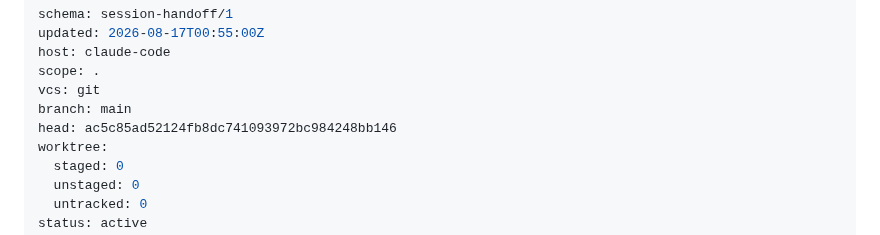
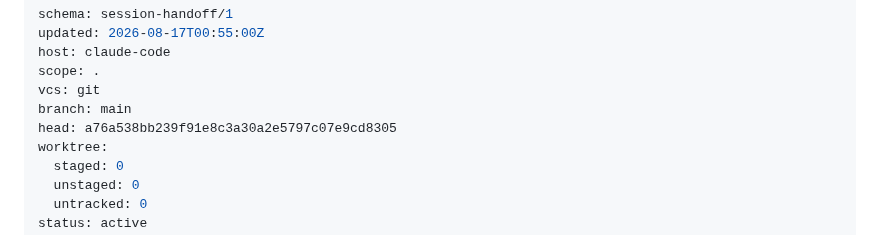
Before and after one commit to zf6fm64s8j-bit/elliebfit-site, a Markdown page: HANDOFF.md, the part around the change. Rendered like a GitHub page.

Commit message:
Stamp handoff head

```diff
--- a/HANDOFF.md
+++ b/HANDOFF.md
@@ -5,7 +5,7 @@ host: claude-code
 scope: .
 vcs: git
 branch: main
-head: ac5c85ad52124fb8dc741093972bc984248bb146
+head: a76a538bb239f91e8c3a30a2e5797c07e9cd8305
 worktree:
   staged: 0
   unstaged: 0
```
